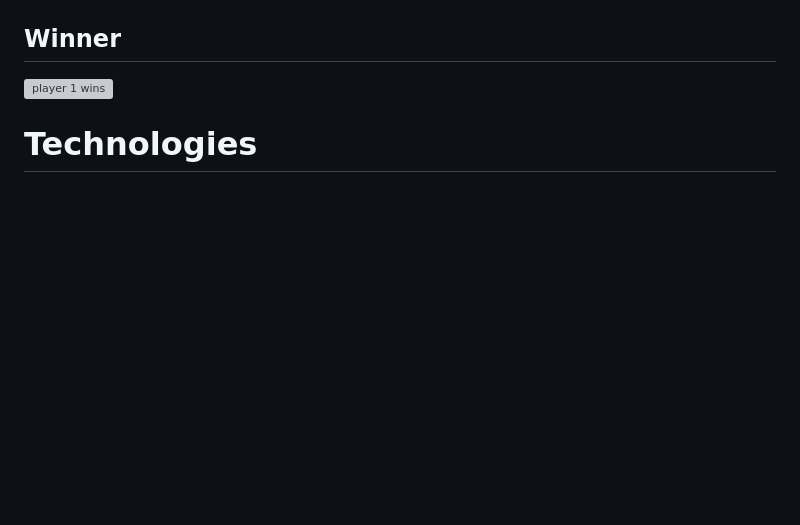
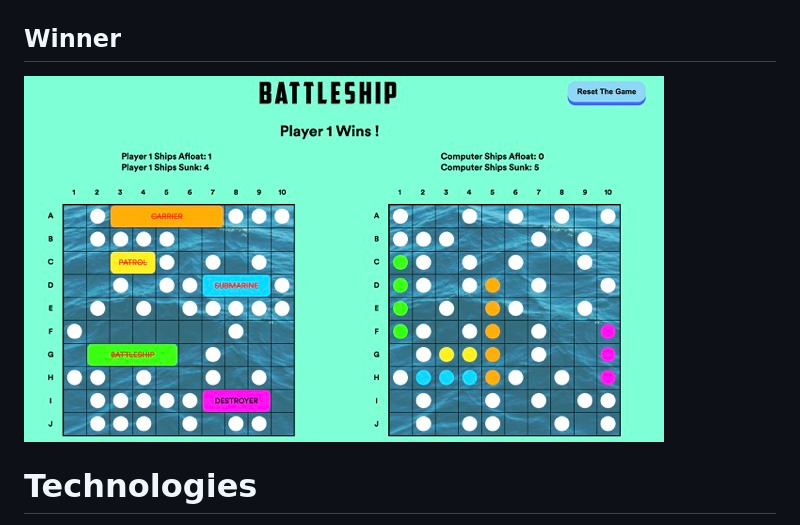
Before and after one commit to szaccagni/battle_ship, a Markdown page: README.md, the part around the change. Rendered like a GitHub page; pictures changed too: static/screenshots/player1_wins.jpeg (added); blank space fills up the shorter version; grey boxes are pictures that could not be loaded.

```diff
--- a/README.md
+++ b/README.md
@@ -9,7 +9,7 @@ In this version of Battleship, you will play with an automated opponent. First y
 ## Gameplay
 ![game play](/static/screenshots/game_play.jpeg)
 ## Winner
-![player 1 wins](/static/screenshots/player1_wins.png)
+![player 1 wins](/static/screenshots/player1_wins.jpeg)
 
 
 # Technologies
```
Also changed, not shown: 1 other file.
